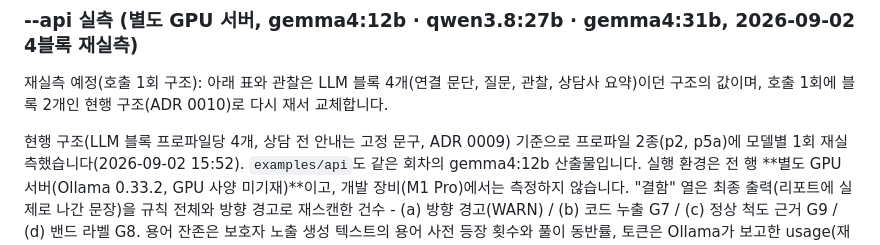
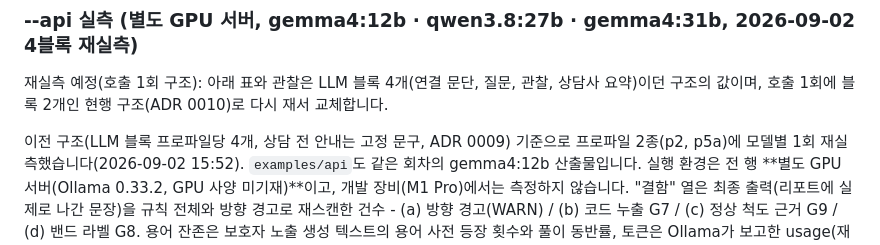
Before and after one commit to BlueStylo/cbcl-companion-poc, a Markdown page: README.md, the part around one of its changes. GitHub-like rendering.

Commit message:
docs: README 잔재 정리 - api 실측 절의 "현행 구조" 표기를 이전 구조로, 문서 목차의 화살표 제거
바로 위 "재실측 예정" 문단과 모순되던 표기다. 실측 표 자체는 호출 1회 구조로 재실측한 뒤 교체한다.

Co-Authored-By: Claude Fable 5.1 <noreply@anthropic.com>

```diff
--- a/README.md
+++ b/README.md
@@ -335,7 +335,7 @@ LLM이 생성한 질문과 관찰 항목이고, 결정론 조립 텍스트(연
 재실측 예정(호출 1회 구조): 아래 표와 관찰은 LLM 블록 4개(연결 문단, 질문, 관찰, 상담사 요약)이던
 구조의 값이며, 호출 1회에 블록 2개인 현행 구조(ADR 0010)로 다시 재서 교체합니다.
 
-현행 구조(LLM 블록 프로파일당 4개, 상담 전 안내는 고정 문구, ADR 0009) 기준으로 프로파일 2종(p2, p5a)에
+이전 구조(LLM 블록 프로파일당 4개, 상담 전 안내는 고정 문구, ADR 0009) 기준으로 프로파일 2종(p2, p5a)에
 모델별 1회 재실측했습니다(2026-09-02 15:52). `examples/api`도 같은 회차의 gemma4:12b 산출물입니다. 실행
 환경은 전 행 **별도 GPU 서버(Ollama 0.33.2, GPU 사양 미기재)**이고, 개발 장비(M1 Pro)에서는 측정하지
 않습니다. "결함" 열은 최종 출력(리포트에 실제로 나간 문장)을 규칙 전체와 방향 경고로 재스캔한 건수 -
```
Also changed, not shown: other parts of README.md (+3 -3 lines).
